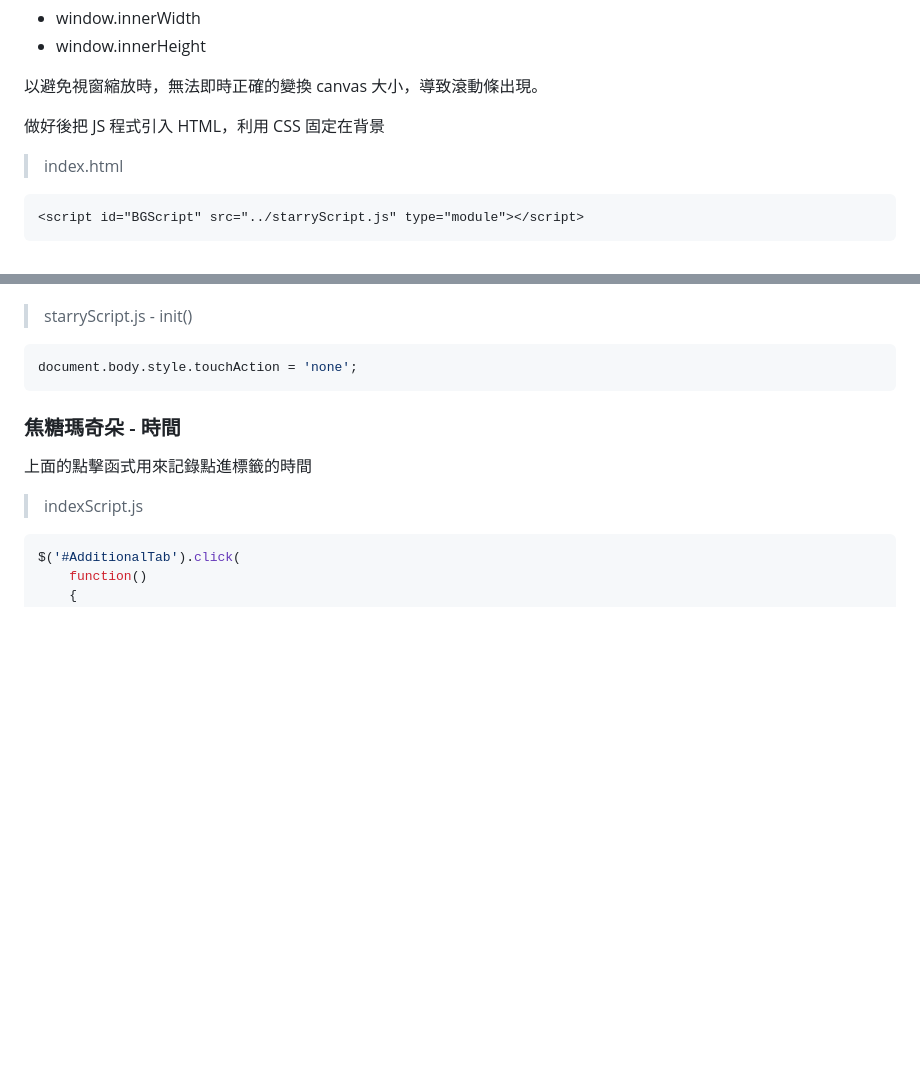
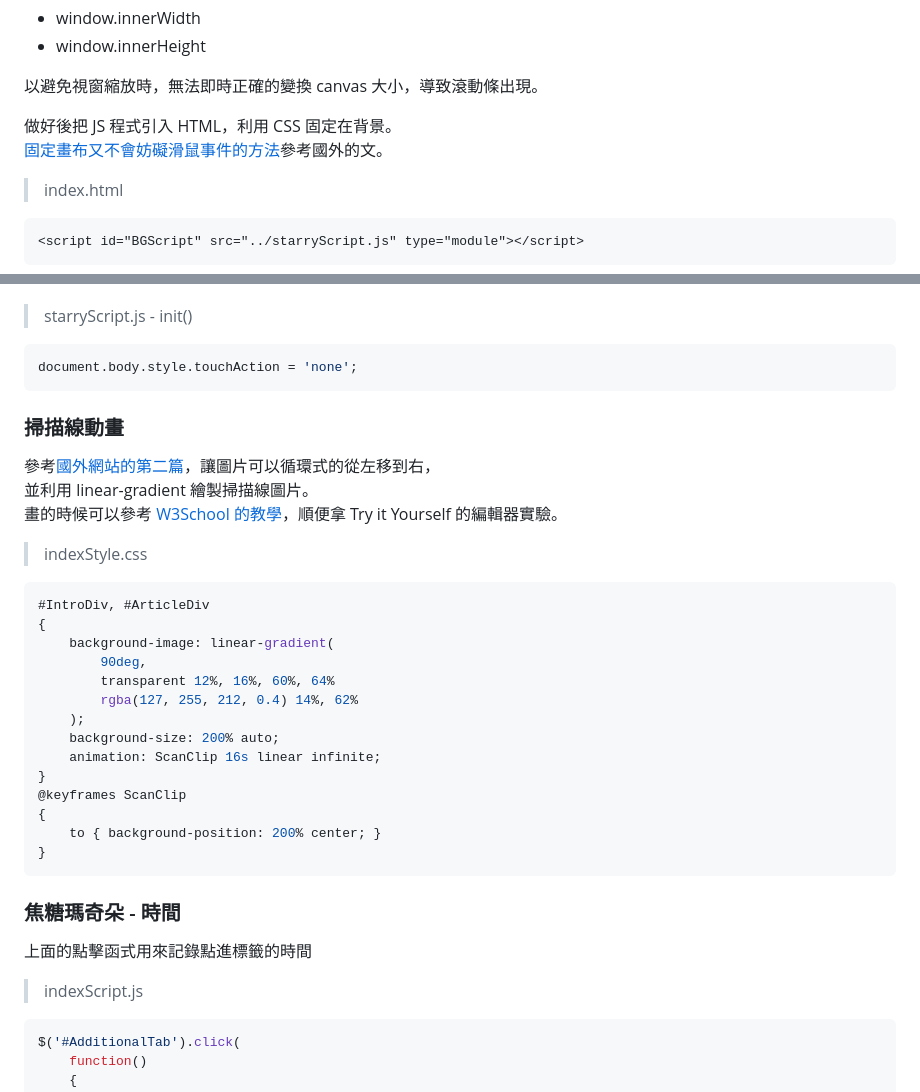
Before and after one commit to RFD-TW/RFD-Intro, a Markdown page: README.md, 2 parts joined by grey strips. Rendered like a GitHub page; blank space fills up the shorter version.

````diff
--- a/README.md
+++ b/README.md
@@ -87,7 +87,8 @@ camera.position.y += ( - mouseY - camera.position.y ) * 0.1;
 
 以避免視窗縮放時，無法即時正確的變換 canvas 大小，導致滾動條出現。<br>
 
-做好後把 JS 程式引入 HTML，利用 CSS 固定在背景
+做好後把 JS 程式引入 HTML，利用 CSS 固定在背景。<br>
+[固定畫布又不會妨礙滑鼠事件的方法](https://www.educative.io/answers/how-to-add-threejs-as-background-in-html)參考國外的文。<br>
 > index.html
 ```html
 <script id="BGScript" src="../starryScript.js" type="module"></script>
@@ -107,6 +108,29 @@ canvas
 > starryScript.js - init()
 ```javascript
 document.body.style.touchAction = 'none';
+```
+
+### 掃描線動畫
+
+參考[國外網站的第二篇](https://alvarotrigo.com/blog/css-text-animations/)，讓圖片可以循環式的從左移到右，<br>
+並利用 linear-gradient 繪製掃描線圖片。<br>
+畫的時候可以參考 [W3School 的教學](https://www.w3schools.com/cssref/func_linear-gradient.php)，順便拿 Try it Yourself 的編輯器實驗。<br>
+> indexStyle.css
+```css
+#IntroDiv, #ArticleDiv
+{
+	background-image: linear-gradient(
+		90deg,
+		transparent 12%, 16%, 60%, 64%
+		rgba(127, 255, 212, 0.4) 14%, 62%
+	);
+	background-size: 200% auto;
+	animation: ScanClip 16s linear infinite;
+}
+@keyframes ScanClip
+{
+	to { background-position: 200% center; }
+}
 ```
 
 ### 焦糖瑪奇朵 - 時間
````
Also changed, not shown: other parts of README.md (+63 -1 lines).
